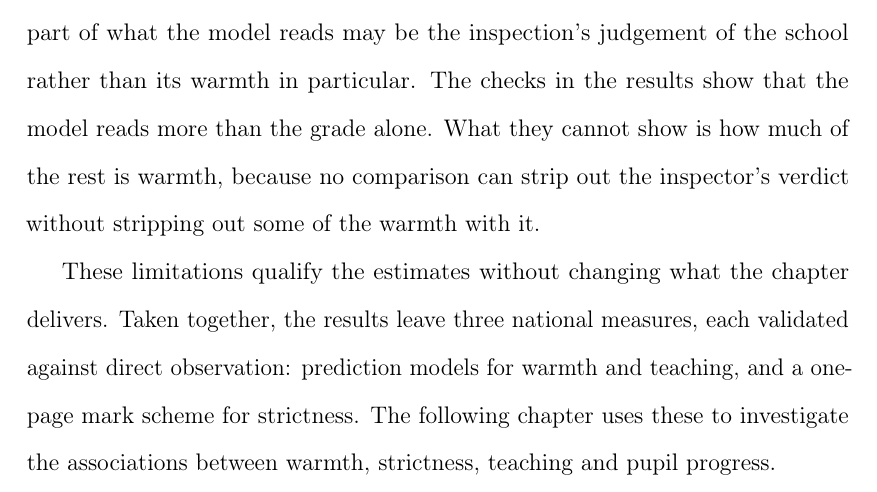
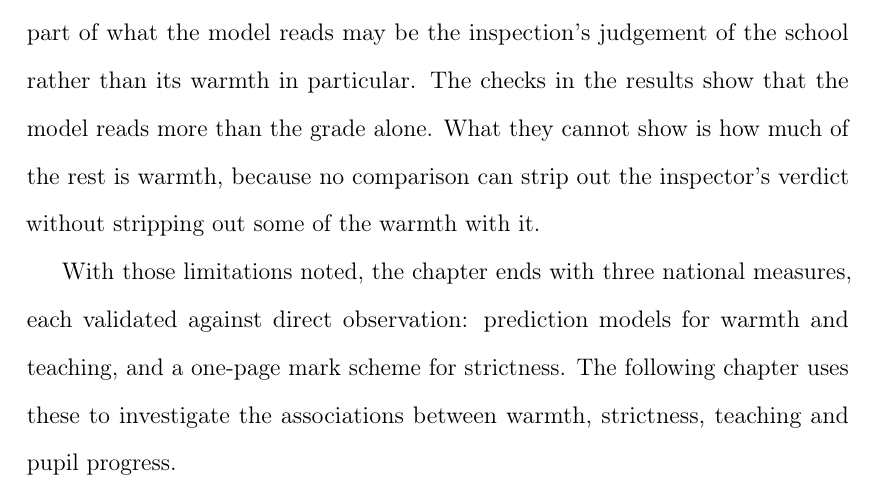
Before and after one commit to damianpphelan-cmd/phd-thesis-overleaf, a LaTeX thesis (main.tex, which reads chapters/02_paper1.tex): part of page 64 of 174, cut so that both start at the same text. Compiled offline with pdfLaTeX.

Commit message:
Simplify the closing paragraph opener

```diff
--- a/chapters/02_paper1.tex
+++ b/chapters/02_paper1.tex
@@ -911,7 +911,7 @@ reads more than the grade alone. What they cannot show is how much of the rest i
 because no comparison can strip out the inspector's verdict without stripping out some of
 the warmth with it.
 
-These limitations qualify the estimates without changing what the chapter delivers. Taken together, the results leave three national measures, each validated against direct observation: prediction models for warmth and teaching, and a one-page mark scheme
+With those limitations noted, the chapter ends with three national measures, each validated against direct observation: prediction models for warmth and teaching, and a one-page mark scheme
 for strictness. The following chapter uses these to investigate the associations between
 warmth, strictness, teaching and pupil progress.
 
```
